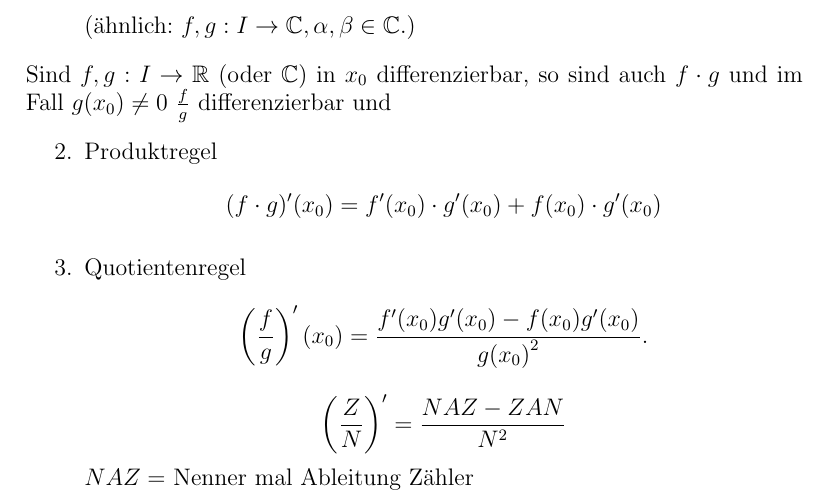
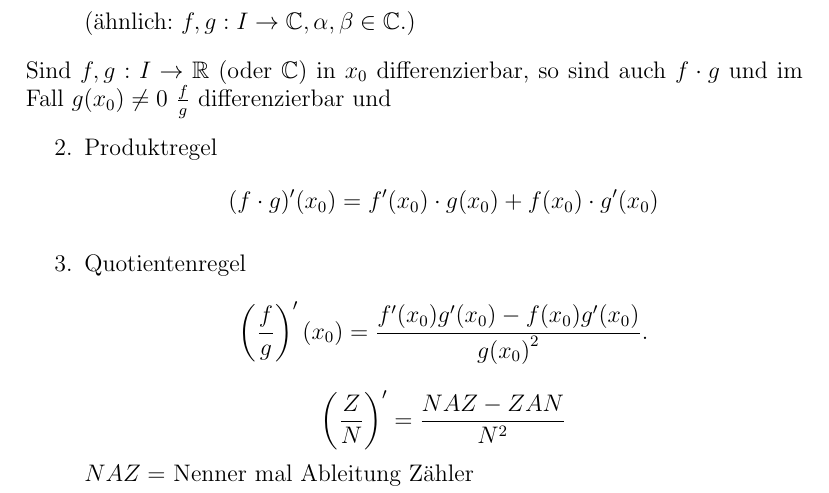
Before and after one commit to pavelzw/Analysis-I-Skript, a LaTeX document (chapters/chapter18.tex): part of page 4 of 10, cut so that both start at the same text. Compiled offline with pdfLaTeX.

Commit message:
Produktregel korrigiert

```diff
--- a/chapters/chapter18.tex
+++ b/chapters/chapter18.tex
@@ -154,7 +154,7 @@ Im Folgenden \( I \subset \R \) offenes Intervall,
     \begin{enumerate}
         \setcounter{enumi}{1}
         \item Produktregel
-        \[ (f \cdot g)'(x_0) = f'(x_0) \cdot g'(x_0)
+        \[ (f \cdot g)'(x_0) = f'(x_0) \cdot g(x_0)
         + f(x_0) \cdot g'(x_0) \]
         \item Quotientenregel
         \[ \left( \frac{f}{g} \right)'(x_0)
```
